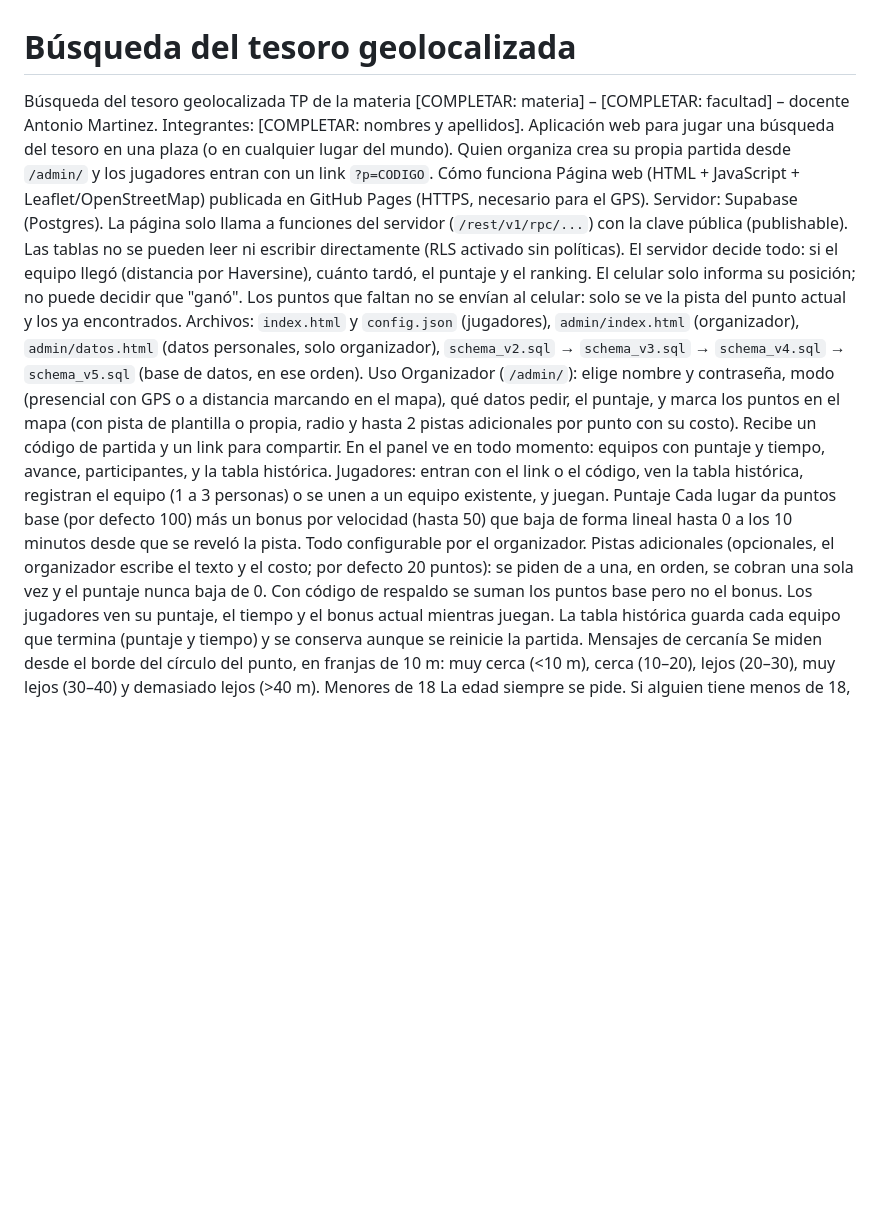
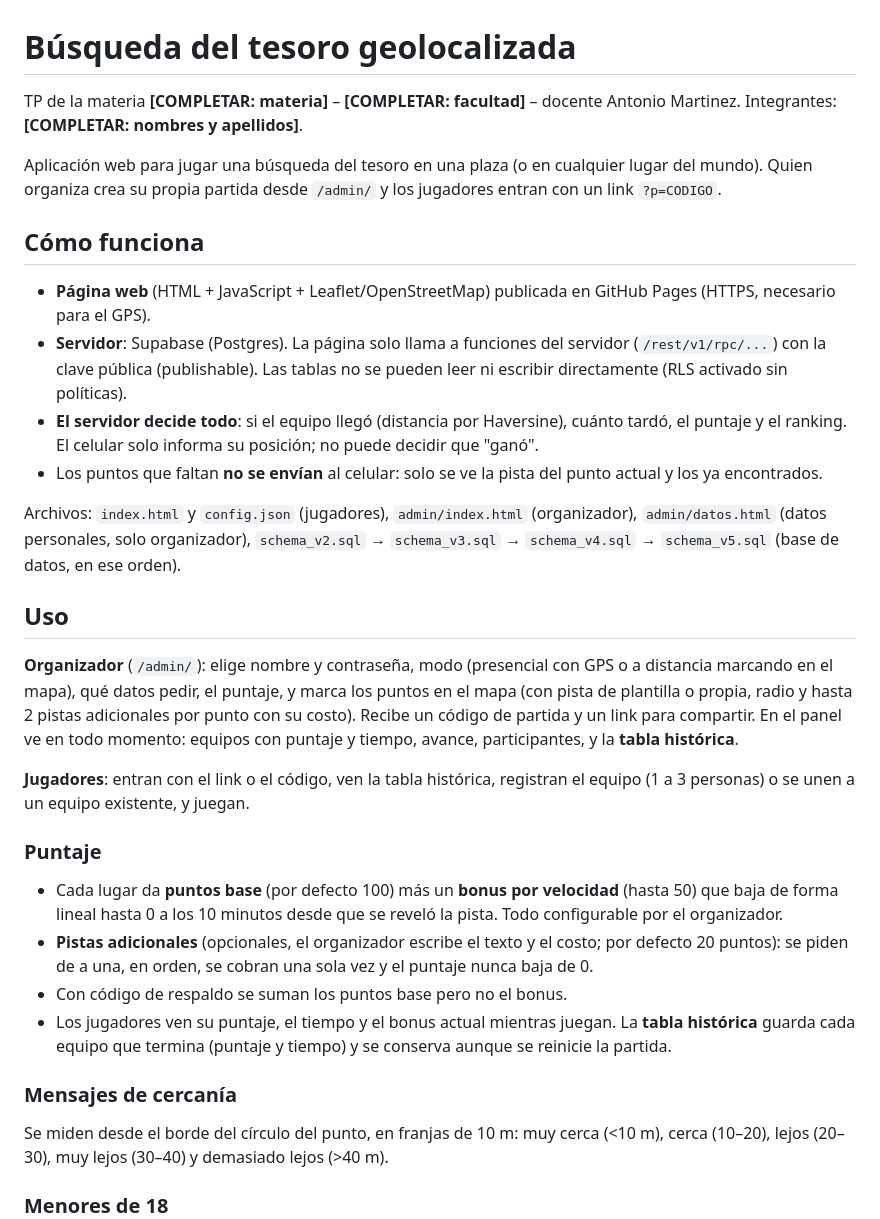
Before and after one commit to Franco1301/tp-tesoro, a Markdown page: README.md, the part around one of its changes. Drawn GitHub-style; blank space fills up the shorter version.

```diff
--- a/README.md
+++ b/README.md
@@ -1,24 +1,33 @@
 # Búsqueda del tesoro geolocalizada
 
-Búsqueda del tesoro geolocalizada
-TP de la materia [COMPLETAR: materia] – [COMPLETAR: facultad] – docente Antonio Martinez.
-Integrantes: [COMPLETAR: nombres y apellidos].
+TP de la materia **[COMPLETAR: materia]** – **[COMPLETAR: facultad]** – docente Antonio Martinez.
+Integrantes: **[COMPLETAR: nombres y apellidos]**.
+
 Aplicación web para jugar una búsqueda del tesoro en una plaza (o en cualquier lugar del mundo). Quien organiza crea su propia partida desde `/admin/` y los jugadores entran con un link `?p=CODIGO`.
-Cómo funciona
-Página web (HTML + JavaScript + Leaflet/OpenStreetMap) publicada en GitHub Pages (HTTPS, necesario para el GPS).
-Servidor: Supabase (Postgres). La página solo llama a funciones del servidor (`/rest/v1/rpc/...`) con la clave pública (publishable). Las tablas no se pueden leer ni escribir directamente (RLS activado sin políticas).
-El servidor decide todo: si el equipo llegó (distancia por Haversine), cuánto tardó, el puntaje y el ranking. El celular solo informa su posición; no puede decidir que "ganó".
-Los puntos que faltan no se envían al celular: solo se ve la pista del punto actual y los ya encontrados.
+
+## Cómo funciona
+
+- **Página web** (HTML + JavaScript + Leaflet/OpenStreetMap) publicada en GitHub Pages (HTTPS, necesario para el GPS).
+- **Servidor**: Supabase (Postgres). La página solo llama a funciones del servidor (`/rest/v1/rpc/...`) con la clave pública (publishable). Las tablas no se pueden leer ni escribir directamente (RLS activado sin políticas).
+- **El servidor decide todo**: si el equipo llegó (distancia por Haversine), cuánto tardó, el puntaje y el ranking. El celular solo informa su posición; no puede decidir que "ganó".
+- Los puntos que faltan **no se envían** al celular: solo se ve la pista del punto actual y los ya encontrados.
+
 Archivos: `index.html` y `config.json` (jugadores), `admin/index.html` (organizador), `admin/datos.html` (datos personales, solo organizador), `schema_v2.sql` → `schema_v3.sql` → `schema_v4.sql` → `schema_v5.sql` (base de datos, en ese orden).
-Uso
-Organizador (`/admin/`): elige nombre y contraseña, modo (presencial con GPS o a distancia marcando en el mapa), qué datos pedir, el puntaje, y marca los puntos en el mapa (con pista de plantilla o propia, radio y hasta 2 pistas adicionales por punto con su costo). Recibe un código de partida y un link para compartir. En el panel ve en todo momento: equipos con puntaje y tiempo, avance, participantes, y la tabla histórica.
-Jugadores: entran con el link o el código, ven la tabla histórica, registran el equipo (1 a 3 personas) o se unen a un equipo existente, y juegan.
-Puntaje
-Cada lugar da puntos base (por defecto 100) más un bonus por velocidad (hasta 50) que baja de forma lineal hasta 0 a los 10 minutos desde que se reveló la pista. Todo configurable por el organizador.
-Pistas adicionales (opcionales, el organizador escribe el texto y el costo; por defecto 20 puntos): se piden de a una, en orden, se cobran una sola vez y el puntaje nunca baja de 0.
-Con código de respaldo se suman los puntos base pero no el bonus.
-Los jugadores ven su puntaje, el tiempo y el bonus actual mientras juegan. La tabla histórica guarda cada equipo que termina (puntaje y tiempo) y se conserva aunque se reinicie la partida.
-Mensajes de cercanía
+
+## Uso
+
+**Organizador** (`/admin/`): elige nombre y contraseña, modo (presencial con GPS o a distancia marcando en el mapa), qué datos pedir, el puntaje, y marca los puntos en el mapa (con pista de plantilla o propia, radio y hasta 2 pistas adicionales por punto con su costo). Recibe un código de partida y un link para compartir. En el panel ve en todo momento: equipos con puntaje y tiempo, avance, participantes, y la **tabla histórica**.
+
+**Jugadores**: entran con el link o el código, ven la tabla histórica, registran el equipo (1 a 3 personas) o se unen a un equipo existente, y juegan.
+
+### Puntaje
+- Cada lugar da **puntos base** (por defecto 100) más un **bonus por velocidad** (hasta 50) que baja de forma lineal hasta 0 a los 10 minutos desde que se reveló la pista. Todo configurable por el organizador.
+- **Pistas adicionales** (opcionales, el organizador escribe el texto y el costo; por defecto 20 puntos): se piden de a una, en orden, se cobran una sola vez y el puntaje nunca baja de 0.
+- Con código de respaldo se suman los puntos base pero no el bonus.
+- Los jugadores ven su puntaje, el tiempo y el bonus actual mientras juegan. La **tabla histórica** guarda cada equipo que termina (puntaje y tiempo) y se conserva aunque se reinicie la partida.
+
+### Mensajes de cercanía
 Se miden desde el borde del círculo del punto, en franjas de 10 m: muy cerca (<10 m), cerca (10–20), lejos (20–30), muy lejos (30–40) y demasiado lejos (>40 m).
-Menores de 18
+
+### Menores de 18
 La edad siempre se pide. Si alguien tiene menos de 18, el formulario pide nombre, teléfono y autorización de madre, padre o tutor; el servidor lo exige y el organizador lo ve marcado como menor.
```
Also changed, not shown: other parts of README.md (+34 -29 lines).
